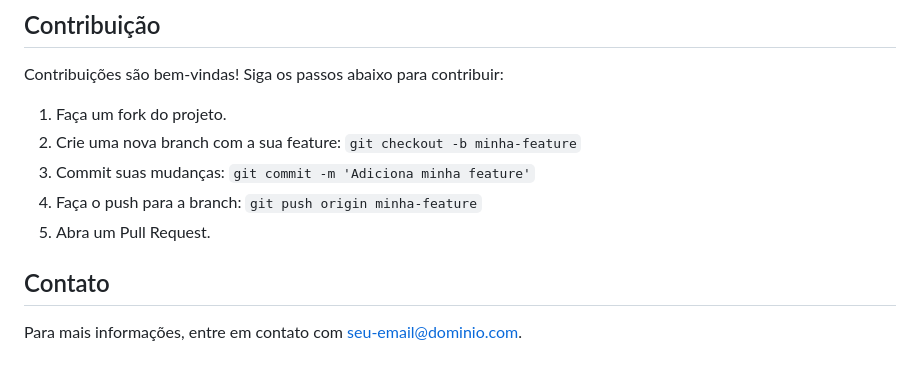
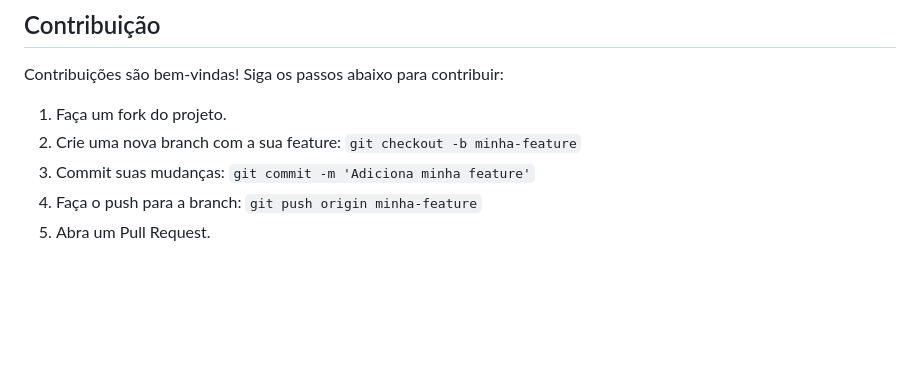
Before and after one commit to FllavioAndrade/projeto-container-ada, a Markdown page: README.md, the part around the change. Rendered like a GitHub page; blank space fills up the shorter version.

Commit message:
Projeto ada

```diff
--- a/README.md
+++ b/README.md
@@ -71,6 +71,3 @@ Contribuições são bem-vindas! Siga os passos abaixo para contribuir:
 3. Commit suas mudanças: `git commit -m 'Adiciona minha feature'`
 4. Faça o push para a branch: `git push origin minha-feature`
 5. Abra um Pull Request.
-
-## Contato
-Para mais informações, entre em contato com [seu-email@dominio.com](mailto:seu-email@dominio.com).
```
